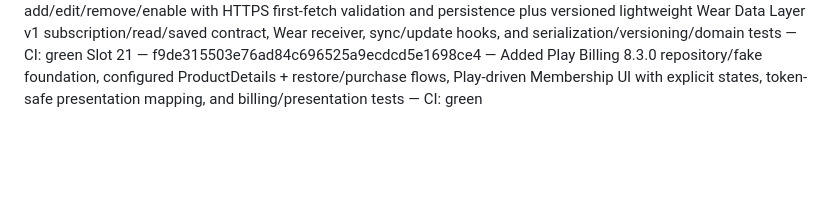
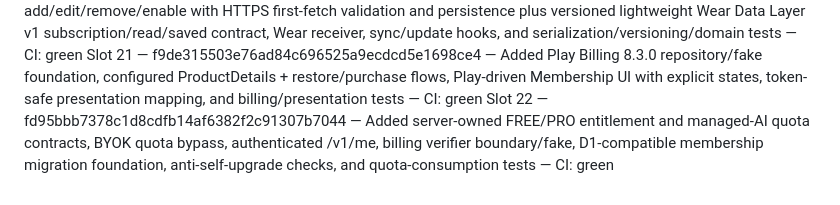
Before and after one commit to xtawa/wristbrief, a Markdown page: docs/NEXT_24_HOURS_STATUS.md, the part around one of its changes. Rendered like a GitHub page; blank space fills up the shorter version.

Commit message:
Mark Slot 22 membership foundation complete

```diff
--- a/docs/NEXT_24_HOURS_STATUS.md
+++ b/docs/NEXT_24_HOURS_STATUS.md
@@ -67,3 +67,4 @@ Slot 18 — e5b71a1430ee2f18b3debbf213dab8b46e3b184d — Added local-state unrea
 Slot 19 — dad75d5951014cc5d19e5529b005f86b2f6bce08 — Added independent :mobile phone APK with Material You navigation shell for Feeds/AI/Membership, stable destination tests, and CI coverage for both Wear and mobile JVM tests/assemblies — CI: green
 Slot 20 — eb2fda3d279c40bcd64707fbe3353761872bf5c4 — Added phone feed add/edit/remove/enable with HTTPS first-fetch validation and persistence plus versioned lightweight Wear Data Layer v1 subscription/read/saved contract, Wear receiver, sync/update hooks, and serialization/versioning/domain tests — CI: green
 Slot 21 — f9de315503e76ad84c696525a9ecdcd5e1698ce4 — Added Play Billing 8.3.0 repository/fake foundation, configured ProductDetails + restore/purchase flows, Play-driven Membership UI with explicit states, token-safe presentation mapping, and billing/presentation tests — CI: green
+Slot 22 — fd95bbb7378c1d8cdfb14af6382f2c91307b7044 — Added server-owned FREE/PRO entitlement and managed-AI quota contracts, BYOK quota bypass, authenticated /v1/me, billing verifier boundary/fake, D1-compatible membership migration foundation, anti-self-upgrade checks, and quota-consumption tests — CI: green
```
Also changed, not shown: other parts of docs/NEXT_24_HOURS_STATUS.md (+1 -1 lines).
